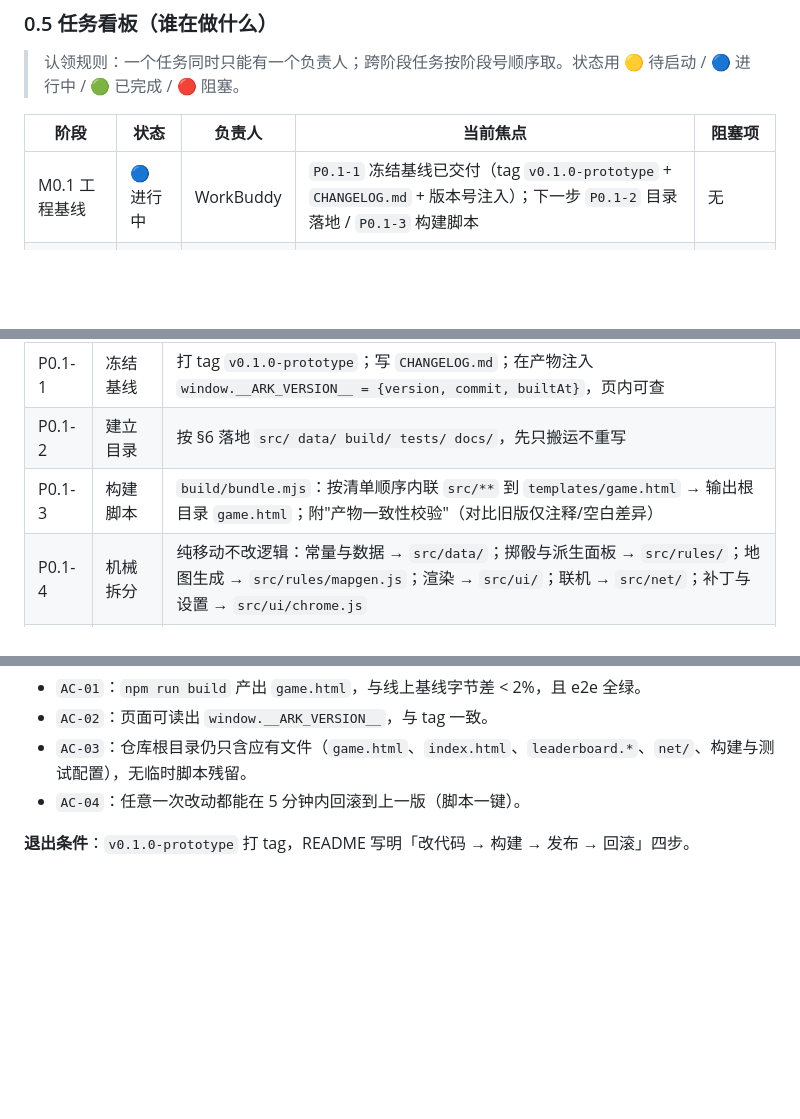
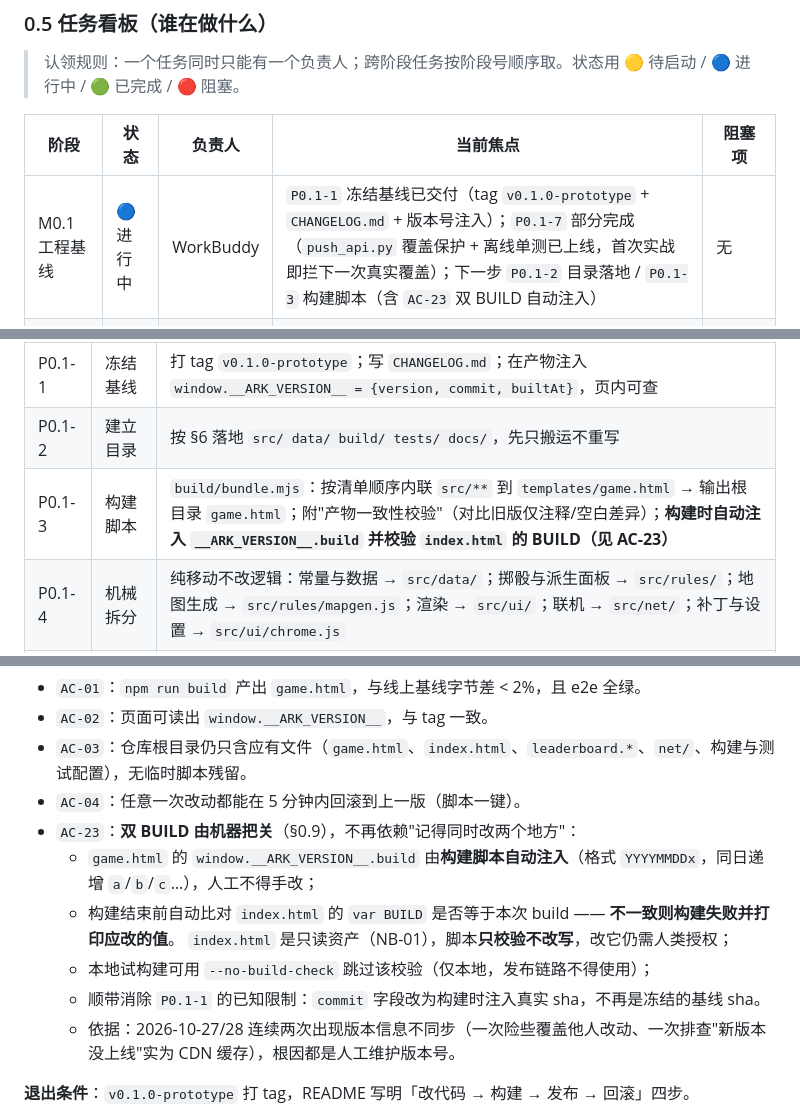
Before and after one commit to aopze/ark-rogue-chess, a Markdown page: README.md, 3 parts joined by grey strips. GitHub-like rendering; blank space fills up the shorter version.

Commit message:
docs(P0.1-3): 新增 AC-23，把双 BUILD 同步从人工纪律升为机器校验
改了什么：
- §5.1 新增验收项 AC-23（P0.1-3）：
  * game.html 的 __ARK_VERSION__.build 由构建脚本自动注入（格式 YYYYMMDDx，同日递增），人工不得手改
  * 构建结束前自动比对 index.html 的 var BUILD 是否等于本次 build，
    不一致则构建失败并打印应改的值；index.html 是只读资产（NB-01），脚本只校验不改写
  * 本地试构建可用 --no-build-check 跳过（发布链路不得使用）
  * 顺带消除 P0.1-1 的已知限制：commit 改为构建时注入真实 sha
- P0.1-3 任务卡说明同步（构建脚本职责新增 build 注入与 BUILD 校验）
- §0.5 看板同步 P0.1-7 进展（覆盖保护已上线）
- §10.3 追加 v2.4；文档版本 → v2.4

为什么：
§0.9 的双 BUILD 机制（game.html 的 build + index.html 的 BUILD 同时改，靠 ?v= 穿透 CDN）
目前纯靠人工记忆。2026-10-27/28 连续两次出现版本信息不同步：
一次险些覆盖他人改动，一次排查「新版本没上线」实为 CDN 10 分钟缓存。
把这条纪律下沉到构建脚本的强制校验，是成本最低、最不容易再犯的做法。

产物影响：无。game.html / index.html / leaderboard.* 均未触碰（NB-01 红线）。

范围：仅 README.md。

```diff
--- a/README.md
+++ b/README.md
@@ -76,7 +76,7 @@
 
 | 阶段 | 状态 | 负责人 | 当前焦点 | 阻塞项 |
 |---|---|---|---|---|
-| M0.1 工程基线 | 🔵 进行中 | WorkBuddy | `P0.1-1` 冻结基线已交付（tag `v0.1.0-prototype` + `CHANGELOG.md` + 版本号注入）；下一步 `P0.1-2` 目录落地 / `P0.1-3` 构建脚本 | 无 |
+| M0.1 工程基线 | 🔵 进行中 | WorkBuddy | `P0.1-1` 冻结基线已交付（tag `v0.1.0-prototype` + `CHANGELOG.md` + 版本号注入）；`P0.1-7` 部分完成（`push_api.py` 覆盖保护 + 离线单测已上线，首次实战即拦下一次真实覆盖）；下一步 `P0.1-2` 目录落地 / `P0.1-3` 构建脚本（含 `AC-23` 双 BUILD 自动注入） | 无 |
 | M0.2 规则可验证 | 🟡 未开始 | 待认领 | 依赖 M0.1 | M0.1 |
 | M0.3 内容扩展 | 🟡 未开始 | 待认领 | 依赖 M0.2 | M0.2 |
 | M0.4 联机可靠 | 🟡 未开始 | 待认领 | 可与 M0.3 并行 | M0.2 |
@@ -396,7 +396,7 @@ PvP 的 `pvpResolveTurn(state, plans, seed)` 已经是正确范式：给同样
 |---|---|---|
 | P0.1-1 | 冻结基线 | 打 tag `v0.1.0-prototype`；写 `CHANGELOG.md`；在产物注入 `window.__ARK_VERSION__ = {version, commit, builtAt}`，页内可查 |
 | P0.1-2 | 建立目录 | 按 §6 落地 `src/ data/ build/ tests/ docs/`，先只搬运不重写 |
-| P0.1-3 | 构建脚本 | `build/bundle.mjs`：按清单顺序内联 `src/**` 到 `templates/game.html` → 输出根目录 `game.html`；附"产物一致性校验"（对比旧版仅注释/空白差异） |
+| P0.1-3 | 构建脚本 | `build/bundle.mjs`：按清单顺序内联 `src/**` 到 `templates/game.html` → 输出根目录 `game.html`；附"产物一致性校验"（对比旧版仅注释/空白差异）；**构建时自动注入 `__ARK_VERSION__.build` 并校验 `index.html` 的 BUILD（见 AC-23）** |
 | P0.1-4 | 机械拆分 | 纯移动不改逻辑：常量与数据 → `src/data/`；掷骰与派生面板 → `src/rules/`；地图生成 → `src/rules/mapgen.js`；渲染 → `src/ui/`；联机 → `src/net/`；补丁与设置 → `src/ui/chrome.js` |
 | P0.1-5 | 回归入库 | 现有 Playwright 脚本整理为 `tests/e2e/`（竖屏 / 横屏 / 选角 / 一关流程 / 设置面板 / 比例拖动 / 跨帧补丁），纳入 `npm test` |
 | P0.1-6 | 调试口登记 | 列出 `__dbg` / `debugMode` / F12 钩子 / 临时日志，标注"保留 / 移除 / 移到 dev 构建" |
@@ -410,6 +410,13 @@ PvP 的 `pvpResolveTurn(state, plans, seed)` 已经是正确范式：给同样
 - `AC-02`：页面可读出 `window.__ARK_VERSION__`，与 tag 一致。
 - `AC-03`：仓库根目录仍只含应有文件（`game.html`、`index.html`、`leaderboard.*`、`net/`、构建与测试配置），无临时脚本残留。
 - `AC-04`：任意一次改动都能在 5 分钟内回滚到上一版（脚本一键）。
+- `AC-23`：**双 BUILD 由机器把关**（§0.9），不再依赖"记得同时改两个地方"：
+  - `game.html` 的 `window.__ARK_VERSION__.build` 由**构建脚本自动注入**（格式 `YYYYMMDDx`，同日递增 `a`/`b`/`c`…），人工不得手改；
+  - 构建结束前自动比对 `index.html` 的 `var BUILD` 是否等于本次 build —— **不一致则构建失败并打印应改的值**。
+    `index.html` 是只读资产（NB-01），脚本**只校验不改写**，改它仍需人类授权；
+  - 本地试构建可用 `--no-build-check` 跳过该校验（仅本地，发布链路不得使用）；
+  - 顺带消除 `P0.1-1` 的已知限制：`commit` 字段改为构建时注入真实 sha，不再是冻结的基线 sha。
+  - 依据：2026-10-27/28 连续两次出现版本信息不同步（一次险些覆盖他人改动、一次排查"新版本没上线"实为 CDN 缓存），根因都是人工维护版本号。
 
 **退出条件**：`v0.1.0-prototype` 打 tag，README 写明「改代码 → 构建 → 发布 → 回滚」四步。
 
```
Also changed, not shown: other parts of README.md (+2 -1 lines).
